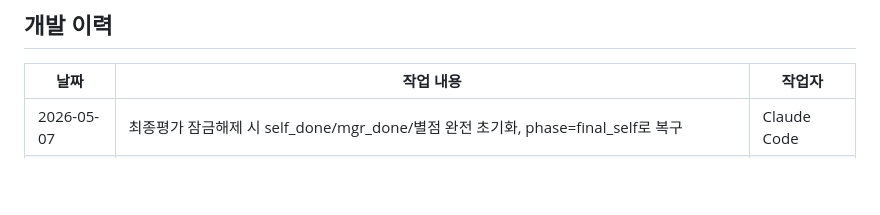
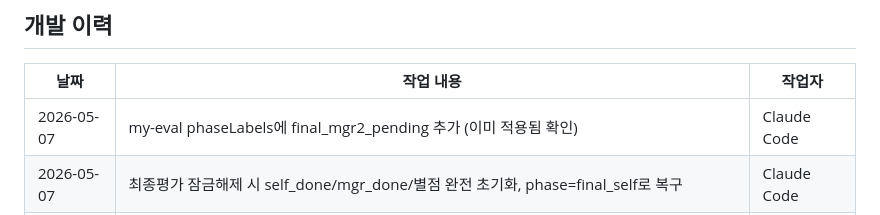
Before and after one commit to jeremydev99/hrmanage, a Markdown page: CLAUDE.md, the part around the change. Drawn GitHub-style; blank space fills up the shorter version.

Commit message:
업데이트

```diff
--- a/CLAUDE.md
+++ b/CLAUDE.md
@@ -374,6 +374,7 @@ POST   /api/admin/final/:id/unlock      최종 평가 잠금 해제 (master)
 
 | 날짜 | 작업 내용 | 작업자 |
 |------|-----------|--------|
+| 2026-05-07 | my-eval phaseLabels에 final_mgr2_pending 추가 (이미 적용됨 확인) | Claude Code |
 | 2026-05-07 | 최종평가 잠금해제 시 self_done/mgr_done/별점 완전 초기화, phase=final_self로 복구 | Claude Code |
 | 2026-05-06 | 2차 평가자 별점 입력 추가, 승인이력/완료화면에 자기/1차/2차 별점 모두 표시 | Claude Code |
 | 2026-05-06 | 승인이력 자기/1차/2차 평가결과 표시, 관리자 평가단계 강제변경 버튼 추가 | Claude Code |
```
